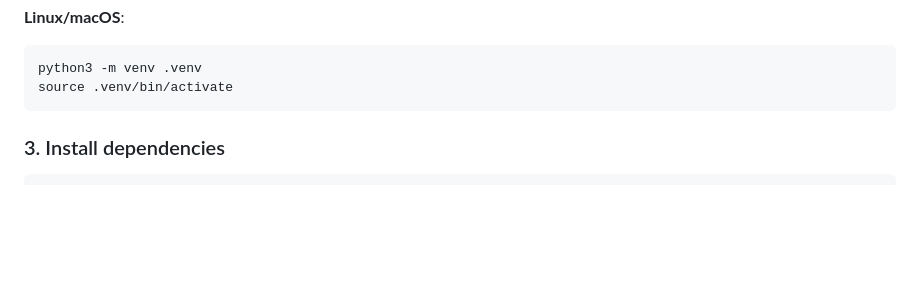
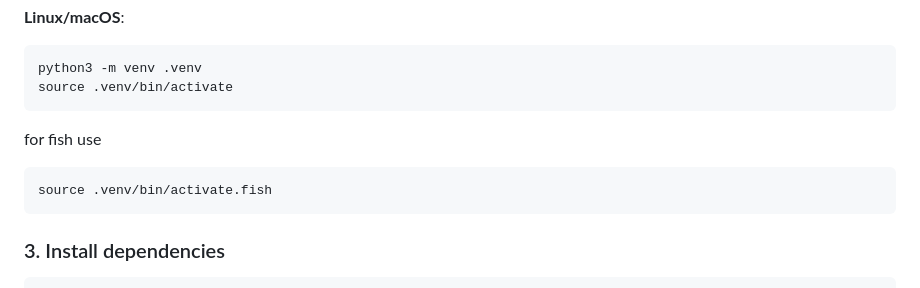
Before and after one commit to 1nightcrawler/vaurioajoneuvo-scraper, a Markdown page: README.md, the part around the change. Rendered like a GitHub page; blank space fills up the shorter version.

````diff
--- a/README.md
+++ b/README.md
@@ -38,6 +38,10 @@ python -m venv .venv
 ```bash
 python3 -m venv .venv
 source .venv/bin/activate
+```
+for fish use
+```bash
+source .venv/bin/activate.fish
 ```
 
 ### 3. Install dependencies
````
